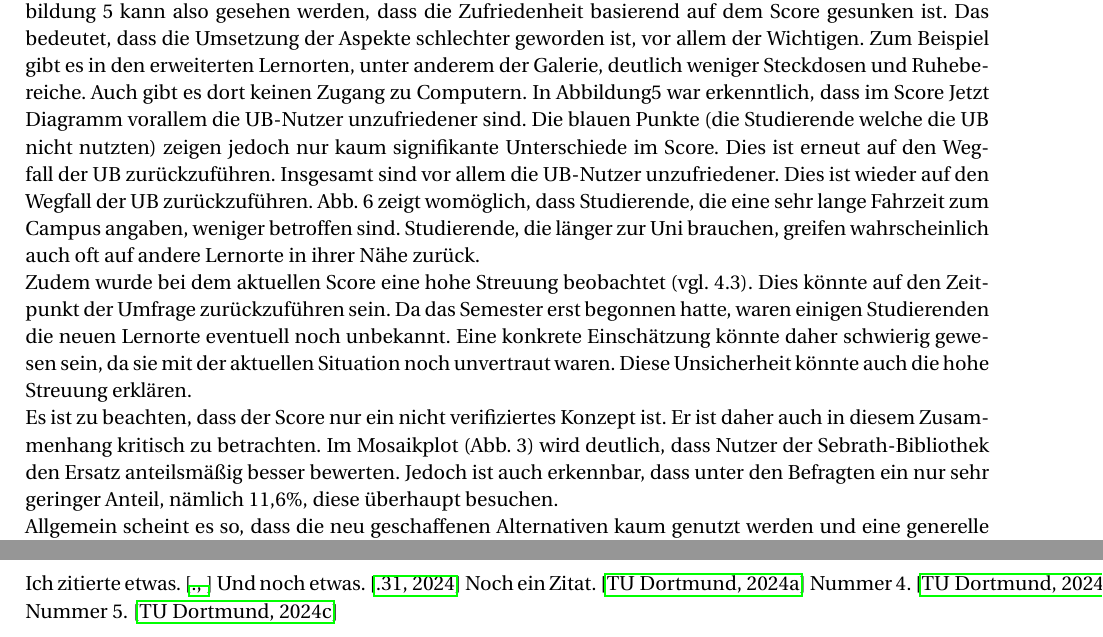
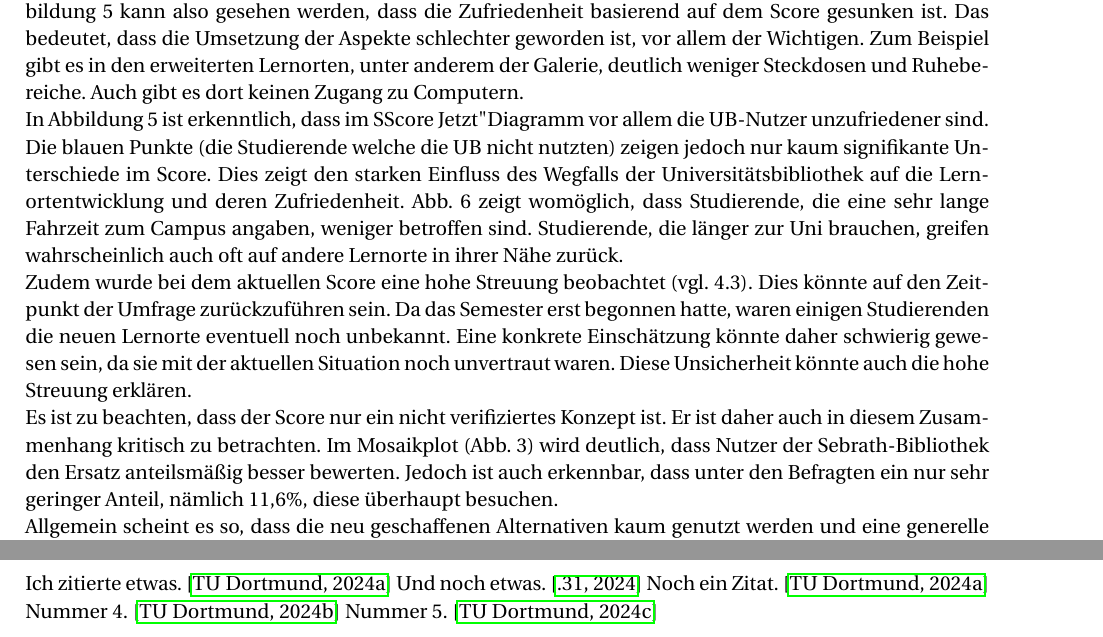
Before and after one commit to YannickMig/Bericht-ET, a LaTeX document (Bericht.tex): two parts of pages 15 and 18 of 26 before the commit and two parts of pages 15 and 17 of 25 after it, joined at a grey line, cut so that both start at the same text. Compiled offline with pdfLaTeX.

Commit message:
yannick ist wieder da yuhu yura

```diff
--- a/Bericht.tex
+++ b/Bericht.tex
@@ -310,7 +310,7 @@ Die schlechte öffentliche Anbindung und die erhöhte Entfernung der Sebrath-Bib
 Auch die Platzgarantie ist stark betroffen, da die Sebrath-Bibliothek deutlich weniger Plätze bietet als die UB.
 Prozentual gesehen gehören die drei genannten Aspekte auch zu denen, die in Abbildung 4 am wichtigsten erscheinen. In Bezug auf die erste Forschungsfrage ist nun klar, dass den Befragten vor allem die Aspekte "'Platzgarantie"', "'Erreichbarkeit"' und "'Öffnungszeiten"', aber auch "'Stromversorgung"', am wichtigsten sind und diese gleichzeitig die größte Verschlechterung aufweisen. Daher kann für die zweite Forschungsfrage erwartet werden, dass die Grundzufriedenheit gesunken ist.
 Auch der Score, der die diese erfassen soll, zeigt eine negative Tendenz. In Abbildung 5 kann also gesehen werden, dass die Zufriedenheit basierend auf dem Score gesunken ist.
-Das bedeutet, dass die Umsetzung der Aspekte schlechter geworden ist, vor allem der Wichtigen. Zum Beispiel gibt es in den erweiterten Lernorten, unter anderem der Galerie, deutlich weniger Steckdosen und Ruhebereiche. Auch gibt es dort keinen Zugang zu Computern. In Abbildung5 war erkenntlich, dass im Score Jetzt Diagramm vorallem die UB-Nutzer unzufriedener sind. Die blauen Punkte (die Studierende welche die UB nicht nutzten) zeigen jedoch nur kaum signifikante Unterschiede im Score. Dies ist erneut auf den Wegfall der UB zurückzuführen. Insgesamt sind vor allem die UB-Nutzer unzufriedener. Dies ist wieder auf den Wegfall der UB zurückzuführen. Abb. 6 zeigt womöglich, dass Studierende, die eine sehr lange Fahrzeit zum Campus angaben, weniger betroffen sind. Studierende, die länger zur Uni brauchen, greifen wahrscheinlich auch oft auf andere Lernorte in ihrer Nähe zurück. \\
+Das bedeutet, dass die Umsetzung der Aspekte schlechter geworden ist, vor allem der Wichtigen. Zum Beispiel gibt es in den erweiterten Lernorten, unter anderem der Galerie, deutlich weniger Steckdosen und Ruhebereiche. Auch gibt es dort keinen Zugang zu Computern. \\ In Abbildung 5 ist erkenntlich, dass im "Score Jetzt" Diagramm vor allem die UB-Nutzer unzufriedener sind. Die blauen Punkte (die Studierende welche die UB nicht nutzten) zeigen jedoch nur kaum signifikante Unterschiede im Score. Dies zeigt den starken Einfluss des Wegfalls der Universitätsbibliothek auf die Lernortentwicklung und deren Zufriedenheit. Abb. 6 zeigt womöglich, dass Studierende, die eine sehr lange Fahrzeit zum Campus angaben, weniger betroffen sind. Studierende, die länger zur Uni brauchen, greifen wahrscheinlich auch oft auf andere Lernorte in ihrer Nähe zurück. \\
 Zudem wurde bei dem aktuellen Score eine hohe Streuung beobachtet (vgl. 4.3). Dies könnte auf den Zeitpunkt der Umfrage zurückzuführen sein. Da das Semester erst begonnen hatte, waren einigen Studierenden die neuen Lernorte eventuell noch unbekannt. Eine konkrete Einschätzung könnte daher schwierig gewesen sein, da sie mit der aktuellen Situation noch unvertraut waren. Diese Unsicherheit könnte auch die hohe Streuung erklären.\\
 Es ist zu beachten, dass der Score nur ein nicht verifiziertes Konzept ist. Er ist daher auch in diesem Zusammenhang kritisch zu betrachten.
 Im Mosaikplot (Abb. 3) wird deutlich, dass Nutzer der Sebrath-Bibliothek den Ersatz anteilsmäßig besser bewerten. Jedoch ist auch erkennbar, dass unter den Befragten ein nur sehr geringer Anteil, nämlich 11,6\%, diese überhaupt besuchen.\\
@@ -323,7 +323,7 @@ Für einige scheint dieser Lernort also auch eine positive Ausweichmöglichkeit
 Der Mosaikplot in Abb. 3 zeigt auch, dass die wenigen Nutzer der SB generell zufriedener mit dem Ersatz sind. Abgesehen von dem vermeintlichen Hauptproblem der Sebrath-Bibliothek, der Erreichbarkeit, scheint sie also zufriedenstellend zu sein.\\
 In Bezug auf die Forschungsfrage, wie die Studierenden die aktuelle Lernorsituation einschätzen, kann also abschließend Folgendes gesagt werden. Die Alternativen zum Zeitpunkt der Erhebung scheinen nicht ausreichend zu sein, und die allgemeine Zufriedenheit bezüglich der Lernorte ist gesunken.
 Es scheint, dass das negative Meinungsbild auch bei den Verantwortlichen der TU Dortmund angekommen ist, da diese in der Zwischenzeit einen weiteren Lernort in der Innenstadt geplant und eröffnet haben.
-\newpage
+
 \section{Reflexion}
 Abschließend wird das Projekt noch einmal kritisch reflektiert. \\
 Zunächst wurden bei der Erhebung Unstimmigkeiten mit den Items ersichtlich.
@@ -339,7 +339,7 @@ Die Lernortsituation ist im Verlauf eines Semesters und auch darüber hinaus st
 Abschließend gab es im Feedback Bereich jedoch sehr viele positive Äußerungen zum Fragebogen und seiner Erhebung. Die Wichtigkeit und auch das persönliche Interesse der Thematik kamen auch hier stark zum Ausdruck. Die weitere Evaluation der Lernortentwicklung ist immens wichtig und von großer Bedeutung und muss auch in Zukunft genau beobachtet werden.
 
 \newpage
-Ich zitierte etwas. \cite{.}
+Ich zitierte etwas. \cite{TUDortmund.25.01.2024}
 Und noch etwas. \cite{.31.01.2024}
 Noch ein Zitat. \cite{TUDortmund.25.01.2024}
 Nummer 4. \cite{TUDortmund.25.01.2024b}
```
Also changed, not shown: Bericht.bbl, Bericht.pdf, Bericht.tex (2 more changed lines), 5 other files.
